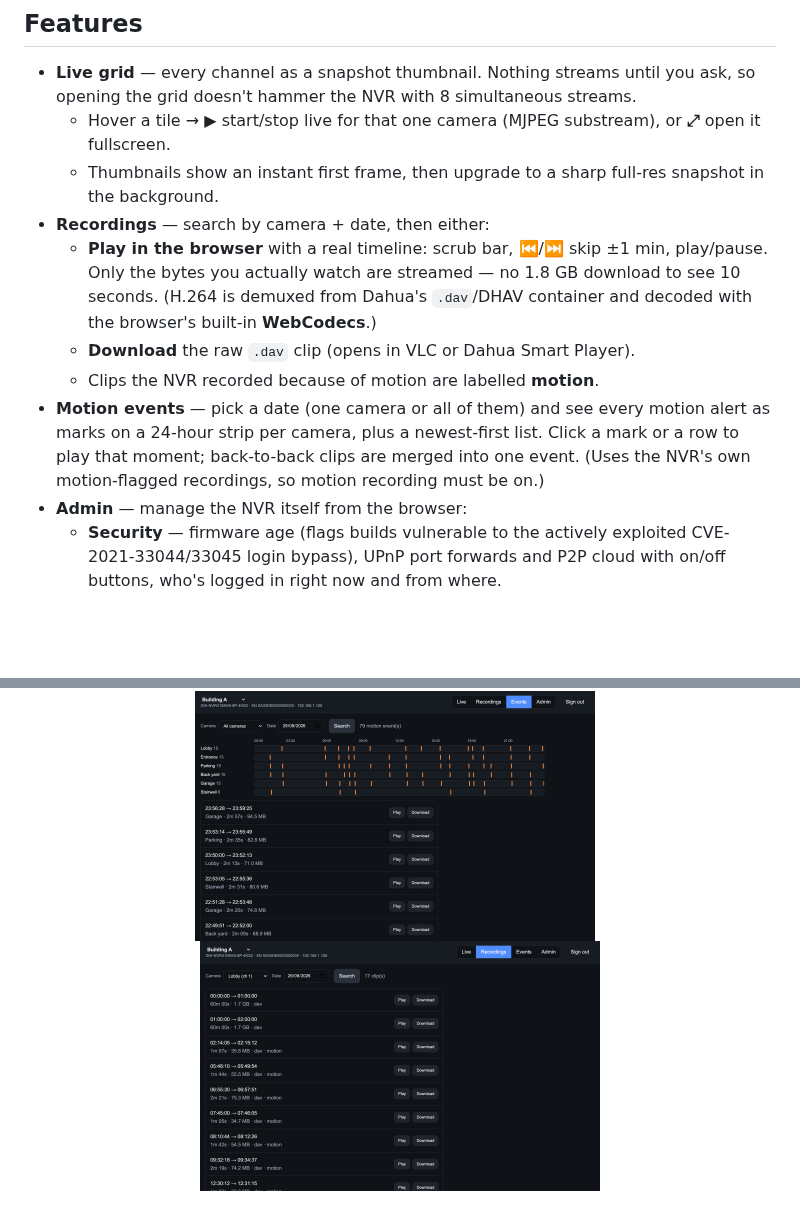
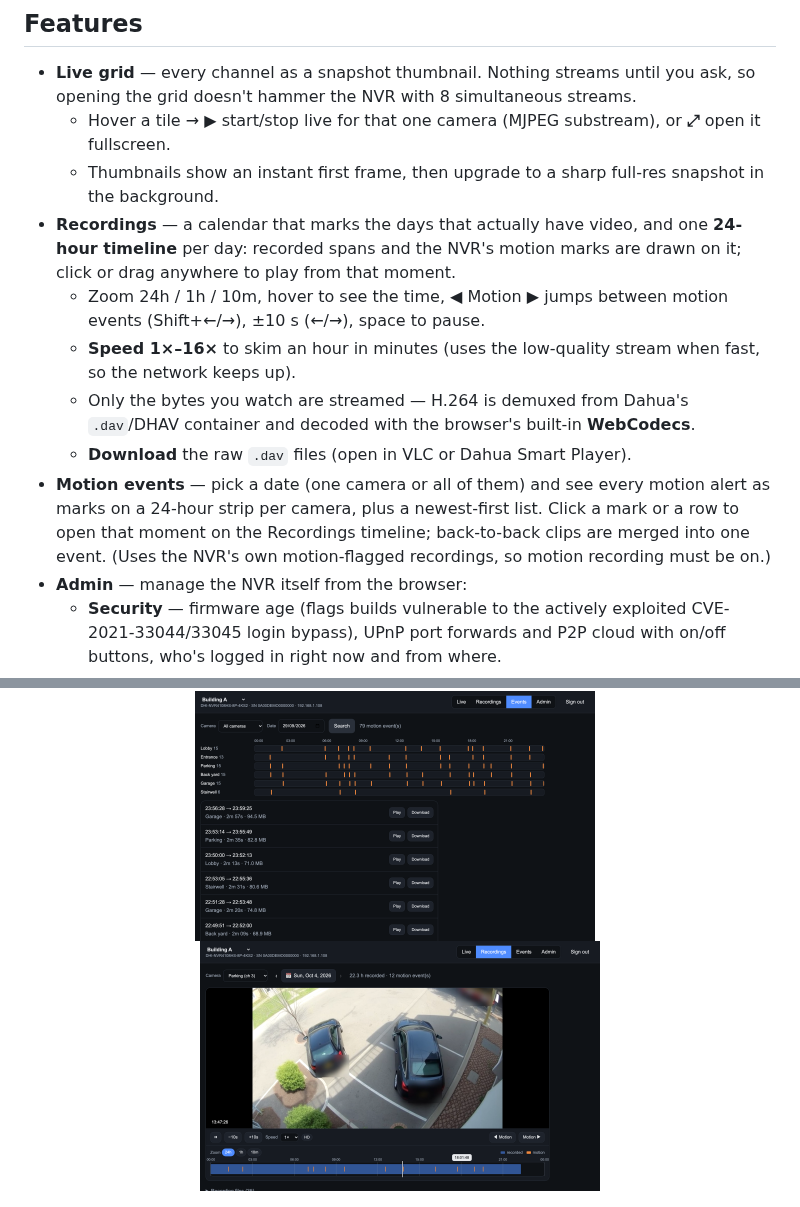
Before and after one commit to shohamtal/dahua-camera-viewer, a Markdown page: README.md, 2 parts joined by grey strips. Rendered like a GitHub page; pictures changed too: docs/screenshots/recordings.png; blank space fills up the shorter version.

```diff
--- a/README.md
+++ b/README.md
@@ -22,16 +22,20 @@ auth** from JavaScript.
     **⤢** open it fullscreen.
   - Thumbnails show an instant first frame, then upgrade to a sharp full-res
     snapshot in the background.
-- **Recordings** — search by camera + date, then either:
-  - **Play in the browser** with a real timeline: scrub bar, ⏮/⏭ skip ±1 min,
-    play/pause. Only the bytes you actually watch are streamed — no 1.8 GB
-    download to see 10 seconds. (H.264 is demuxed from Dahua's `.dav`/DHAV
-    container and decoded with the browser's built-in **WebCodecs**.)
-  - **Download** the raw `.dav` clip (opens in VLC or Dahua Smart Player).
-  - Clips the NVR recorded because of motion are labelled **motion**.
+- **Recordings** — a calendar that marks the days that actually have video, and one
+  **24-hour timeline** per day: recorded spans and the NVR's motion marks are drawn
+  on it; click or drag anywhere to play from that moment.
+  - Zoom 24h / 1h / 10m, hover to see the time, ◀ Motion ▶ jumps between motion
+    events (Shift+←/→), ±10 s (←/→), space to pause.
+  - **Speed 1×–16×** to skim an hour in minutes (uses the low-quality stream when
+    fast, so the network keeps up).
+  - Only the bytes you watch are streamed — H.264 is demuxed from Dahua's
+    `.dav`/DHAV container and decoded with the browser's built-in **WebCodecs**.
+  - **Download** the raw `.dav` files (open in VLC or Dahua Smart Player).
 - **Motion events** — pick a date (one camera or all of them) and see every motion
   alert as marks on a 24-hour strip per camera, plus a newest-first list. Click a
-  mark or a row to play that moment; back-to-back clips are merged into one event.
+  mark or a row to open that moment on the Recordings timeline; back-to-back clips
+  are merged into one event.
   (Uses the NVR's own motion-flagged recordings, so motion recording must be on.)
 - **Admin** — manage the NVR itself from the browser:
   - **Security** — firmware age (flags builds vulnerable to the actively exploited
```
Also changed, not shown: CLAUDE.md (+26 -7 lines), PUBLISHING.md (+1 -1 lines), 8 other files.
